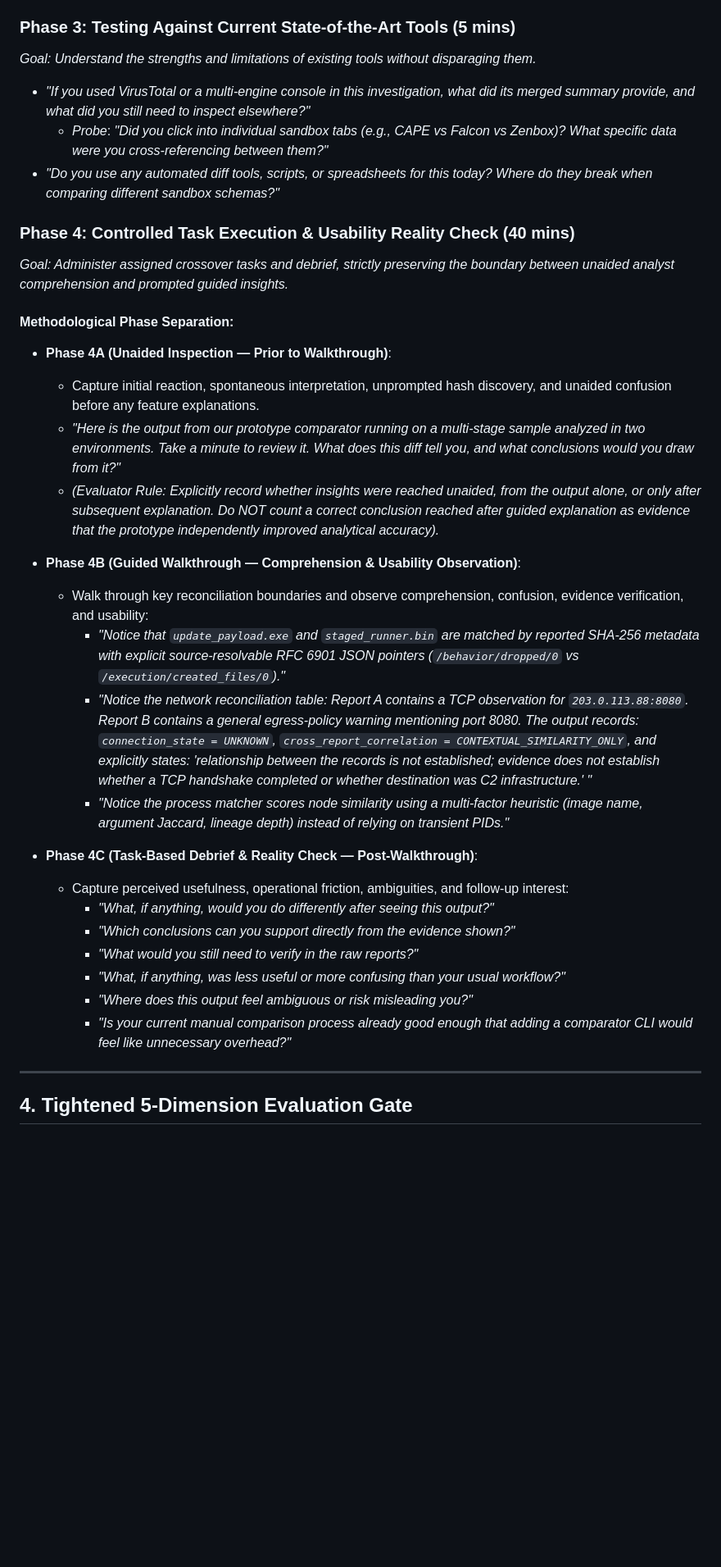
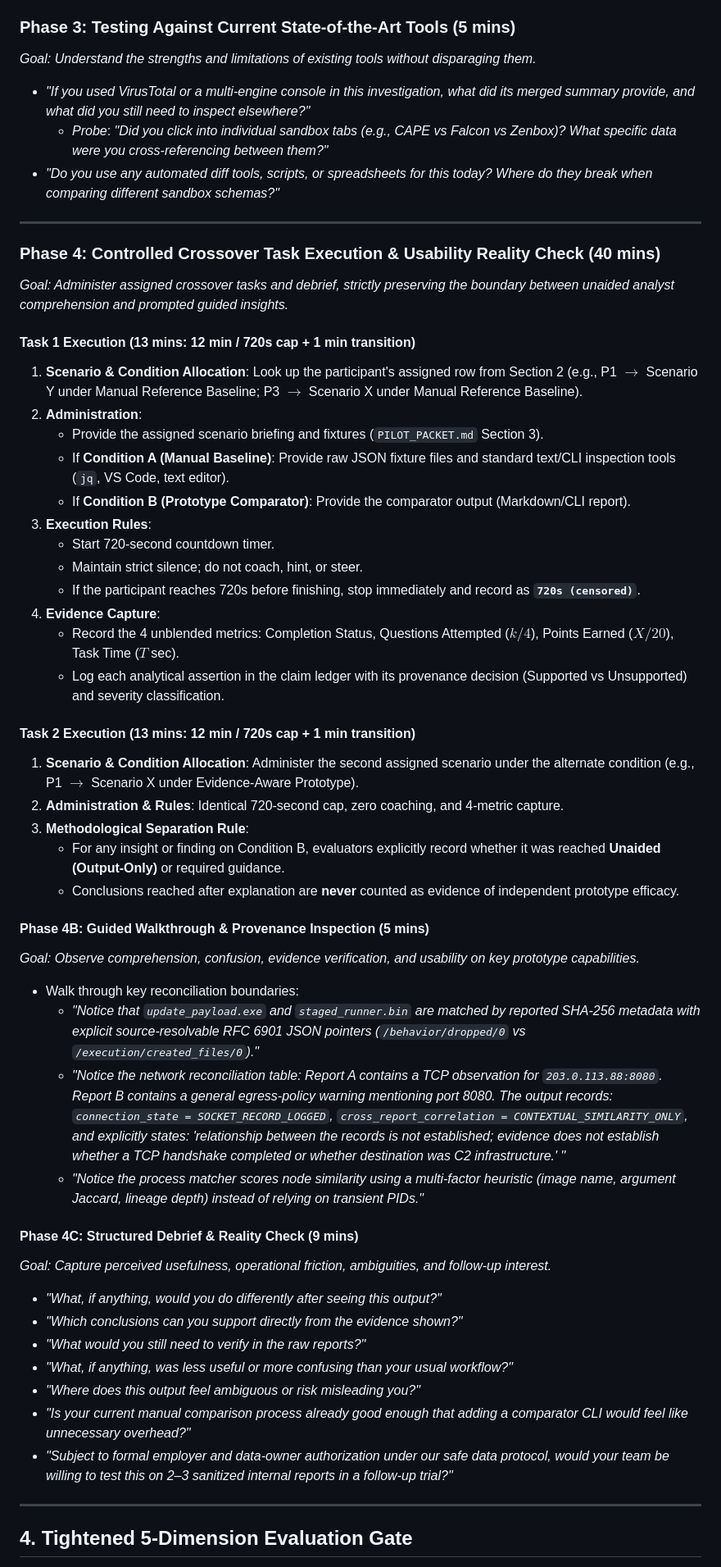
Before and after one commit to Namanbhatt-01/sandbox-comparator, a Markdown page: INTERVIEW_PROTOCOL.md, the part around one of its changes. Shown at 82% size. Drawn GitHub-style; blank space fills up the shorter version.

Commit message:
docs(protocol): synchronize INTERVIEW_PROTOCOL.md with Protocol v5.1

```diff
--- a/INTERVIEW_PROTOCOL.md
+++ b/INTERVIEW_PROTOCOL.md
@@ -76,34 +89,53 @@ Measure whether cross-sandbox and cross-run telemetry reconciliation is an acute
 
 ### Phase 3: Testing Against Current State-of-the-Art Tools (5 mins)
 *Goal: Understand the strengths and limitations of existing tools without disparaging them.*
-
 - *"If you used VirusTotal or a multi-engine console in this investigation, what did its merged summary provide, and what did you still need to inspect elsewhere?"*
   - *Probe*: *"Did you click into individual sandbox tabs (e.g., CAPE vs Falcon vs Zenbox)? What specific data were you cross-referencing between them?"*
 - *"Do you use any automated diff tools, scripts, or spreadsheets for this today? Where do they break when comparing different sandbox schemas?"*
 
-### Phase 4: Controlled Task Execution & Usability Reality Check (40 mins)
+---
+
+### Phase 4: Controlled Crossover Task Execution & Usability Reality Check (40 mins)
+
 *Goal: Administer assigned crossover tasks and debrief, strictly preserving the boundary between unaided analyst comprehension and prompted guided insights.*
 
-#### Methodological Phase Separation:
-- **Phase 4A (Unaided Inspection — Prior to Walkthrough)**:
-  - Capture initial reaction, spontaneous interpretation, unprompted hash discovery, and unaided confusion before any feature explanations.
-  - *"Here is the output from our prototype comparator running on a multi-stage sample analyzed in two environments. Take a minute to review it. What does this diff tell you, and what conclusions would you draw from it?"*
-  - *(Evaluator Rule: Explicitly record whether insights were reached unaided, from the output alone, or only after subsequent explanation. Do NOT count a correct conclusion reached after guided explanation as evidence that the prototype independently improved analytical accuracy).*
+#### Task 1 Execution (13 mins: 12 min / 720s cap + 1 min transition)
+1. **Scenario & Condition Allocation**: Look up the participant's assigned row from Section 2 (e.g., P1 $\to$ Scenario Y under Manual Reference Baseline; P3 $\to$ Scenario X under Manual Reference Baseline).
+2. **Administration**:
+   - Provide the assigned scenario briefing and fixtures (`PILOT_PACKET.md` Section 3).
+   - If **Condition A (Manual Baseline)**: Provide raw JSON fixture files and standard text/CLI inspection tools (`jq`, VS Code, text editor).
+   - If **Condition B (Prototype Comparator)**: Provide the comparator output (Markdown/CLI report).
+3. **Execution Rules**:
+   - Start 720-second countdown timer.
+   - Maintain strict silence; do not coach, hint, or steer.
+   - If the participant reaches 720s before finishing, stop immediately and record as **`720s (censored)`**.
+4. **Evidence Capture**:
+   - Record the 4 unblended metrics: Completion Status, Questions Attempted ($k/4$), Points Earned ($X/20$), Task Time ($T$ sec).
+   - Log each analytical assertion in the claim ledger with its provenance decision (Supported vs Unsupported) and severity classification.
 
-- **Phase 4B (Guided Walkthrough — Comprehension & Usability Observation)**:
-  - Walk through key reconciliation boundaries and observe comprehension, confusion, evidence verification, and usability:
-    - *"Notice that `update_payload.exe` and `staged_runner.bin` are matched by reported SHA-256 metadata with explicit source-resolvable RFC 6901 JSON pointers (`/behavior/dropped/0` vs `/execution/created_files/0`)."*
-    - *"Notice the network reconciliation table: Report A contains a TCP observation for `203.0.113.88:8080`. Report B contains a general egress-policy warning mentioning port 8080. The output records: `connection_state = UNKNOWN`, `cross_report_correlation = CONTEXTUAL_SIMILARITY_ONLY`, and explicitly states: 'relationship between the records is not established; evidence does not establish whether a TCP handshake completed or whether destination was C2 infrastructure.' "*
-    - *"Notice the process matcher scores node similarity using a multi-factor heuristic (image name, argument Jaccard, lineage depth) instead of relying on transient PIDs."*
+#### Task 2 Execution (13 mins: 12 min / 720s cap + 1 min transition)
+1. **Scenario & Condition Allocation**: Administer the second assigned scenario under the alternate condition (e.g., P1 $\to$ Scenario X under Evidence-Aware Prototype).
+2. **Administration & Rules**: Identical 720-second cap, zero coaching, and 4-metric capture.
+3. **Methodological Separation Rule**:
+   - For any insight or finding on Condition B, evaluators explicitly record whether it was reached **Unaided (Output-Only)** or required guidance.
+   - Conclusions reached after explanation are **never** counted as evidence of independent prototype efficacy.
 
-- **Phase 4C (Task-Based Debrief & Reality Check — Post-Walkthrough)**:
-  - Capture perceived usefulness, operational friction, ambiguities, and follow-up interest:
-    - *"What, if anything, would you do differently after seeing this output?"*
-    - *"Which conclusions can you support directly from the evidence shown?"*
-    - *"What would you still need to verify in the raw reports?"*
-    - *"What, if anything, was less useful or more confusing than your usual workflow?"*
-    - *"Where does this output feel ambiguous or risk misleading you?"*
-    - *"Is your current manual comparison process already good enough that adding a comparator CLI would feel like unnecessary overhead?"*
+#### Phase 4B: Guided Walkthrough & Provenance Inspection (5 mins)
+*Goal: Observe comprehension, confusion, evidence verification, and usability on key prototype capabilities.*
+- Walk through key reconciliation boundaries:
+  - *"Notice that `update_payload.exe` and `staged_runner.bin` are matched by reported SHA-256 metadata with explicit source-resolvable RFC 6901 JSON pointers (`/behavior/dropped/0` vs `/execution/created_files/0`)."*
+  - *"Notice the network reconciliation table: Report A contains a TCP observation for `203.0.113.88:8080`. Report B contains a general egress-policy warning mentioning port 8080. The output records: `connection_state = SOCKET_RECORD_LOGGED`, `cross_report_correlation = CONTEXTUAL_SIMILARITY_ONLY`, and explicitly states: 'relationship between the records is not established; evidence does not establish whether a TCP handshake completed or whether destination was C2 infrastructure.' "*
+  - *"Notice the process matcher scores node similarity using a multi-factor heuristic (image name, argument Jaccard, lineage depth) instead of relying on transient PIDs."*
+
+#### Phase 4C: Structured Debrief & Reality Check (9 mins)
+*Goal: Capture perceived usefulness, operational friction, ambiguities, and follow-up interest.*
+- *"What, if anything, would you do differently after seeing this output?"*
+- *"Which conclusions can you support directly from the evidence shown?"*
+- *"What would you still need to verify in the raw reports?"*
+- *"What, if anything, was less useful or more confusing than your usual workflow?"*
+- *"Where does this output feel ambiguous or risk misleading you?"*
+- *"Is your current manual comparison process already good enough that adding a comparator CLI would feel like unnecessary overhead?"*
+- *"Subject to formal employer and data-owner authorization under our safe data protocol, would your team be willing to test this on 2–3 sanitized internal reports in a follow-up trial?"*
 
 ---
 
```
Also changed, not shown: other parts of INTERVIEW_PROTOCOL.md (+38 -20 lines).
